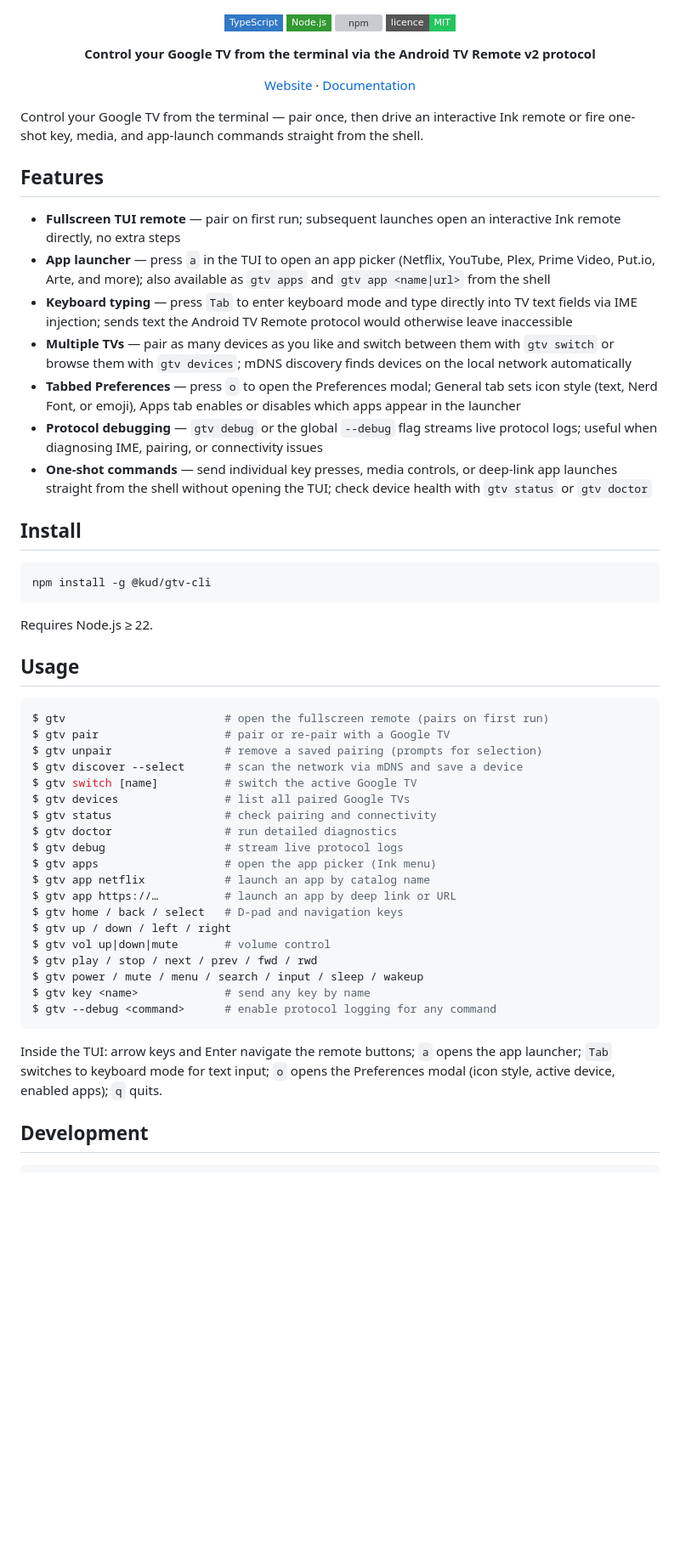
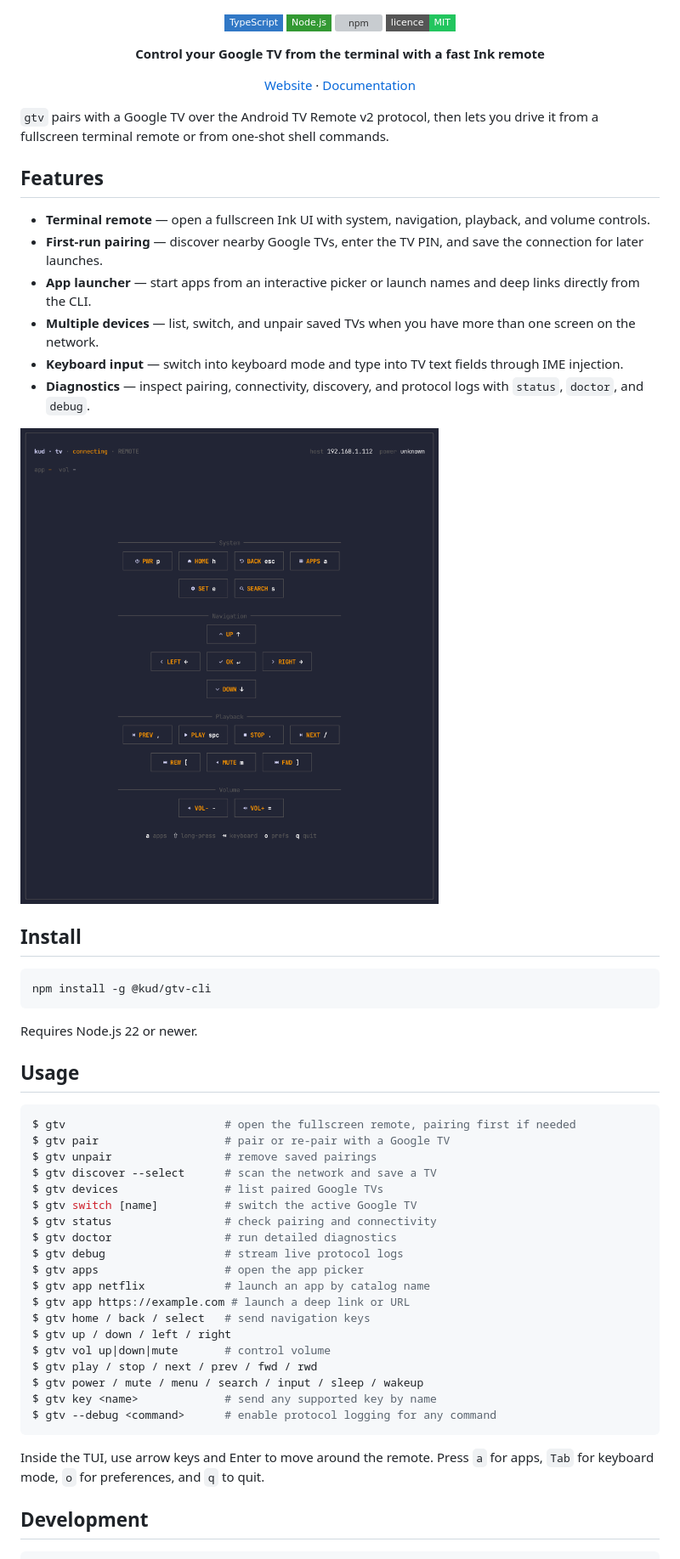
Before and after one commit to kud/gtv-cli, a Markdown page: README.md, the part around one of its changes. Shown at 85% size. GitHub-like rendering; pictures changed too: assets/preview.png (added); badges without logos; blank space fills up the shorter version; grey boxes are pictures that could not be loaded.

Commit message:
📝 docs(readme): refresh copy, add TUI preview, bump to v0.3.2
- Rewrote hero tagline and intro paragraph for clarity
- Restructured Features section with concise, scannable bullets
- Added assets/preview.png TUI screenshot to README
- Updated Usage block: reordered commands, improved inline comments
- Simplified Development section; added stack summary line
- Added CHANGELOG entry for v0.3.2
- Bumped package-lock.json to 0.3.1

````diff
--- a/README.md
+++ b/README.md
@@ -5,23 +5,24 @@
 ![npm](https://img.shields.io/npm/v/@kud/gtv-cli?style=flat-square&color=CB3837)
 ![MIT](https://img.shields.io/badge/licence-MIT-22C55E?style=flat-square)
 
-**Control your Google TV from the terminal via the Android TV Remote v2 protocol**
+**Control your Google TV from the terminal with a fast Ink remote**
 
 <a href="https://kud.io/projects/gtv-cli">Website</a> · <a href="https://kud.io/projects/gtv-cli/docs">Documentation</a>
 
 </div>
 
-Control your Google TV from the terminal — pair once, then drive an interactive Ink remote or fire one-shot key, media, and app-launch commands straight from the shell.
+`gtv` pairs with a Google TV over the Android TV Remote v2 protocol, then lets you drive it from a fullscreen terminal remote or from one-shot shell commands.
 
 ## Features
 
-- **Fullscreen TUI remote** — pair on first run; subsequent launches open an interactive Ink remote directly, no extra steps
-- **App launcher** — press `a` in the TUI to open an app picker (Netflix, YouTube, Plex, Prime Video, Put.io, Arte, and more); also available as `gtv apps` and `gtv app <name|url>` from the shell
-- **Keyboard typing** — press `Tab` to enter keyboard mode and type directly into TV text fields via IME injection; sends text the Android TV Remote protocol would otherwise leave inaccessible
-- **Multiple TVs** — pair as many devices as you like and switch between them with `gtv switch` or browse them with `gtv devices`; mDNS discovery finds devices on the local network automatically
-- **Tabbed Preferences** — press `o` to open the Preferences modal; General tab sets icon style (text, Nerd Font, or emoji), Apps tab enables or disables which apps appear in the launcher
-- **Protocol debugging** — `gtv debug` or the global `--debug` flag streams live protocol logs; useful when diagnosing IME, pairing, or connectivity issues
-- **One-shot commands** — send individual key presses, media controls, or deep-link app launches straight from the shell without opening the TUI; check device health with `gtv status` or `gtv doctor`
+- **Terminal remote** — open a fullscreen Ink UI with system, navigation, playback, and volume controls.
+- **First-run pairing** — discover nearby Google TVs, enter the TV PIN, and save the connection for later launches.
+- **App launcher** — start apps from an interactive picker or launch names and deep links directly from the CLI.
+- **Multiple devices** — list, switch, and unpair saved TVs when you have more than one screen on the network.
+- **Keyboard input** — switch into keyboard mode and type into TV text fields through IME injection.
+- **Diagnostics** — inspect pairing, connectivity, discovery, and protocol logs with `status`, `doctor`, and `debug`.
+
+![gtv CLI TUI remote](assets/preview.png)
 
 ## Install
 
@@ -29,33 +30,33 @@ Control your Google TV from the terminal — pair once, then drive an interactiv
 npm install -g @kud/gtv-cli
 ```
 
-Requires Node.js ≥ 22.
+Requires Node.js 22 or newer.
 
 ## Usage
 
 ```console
-$ gtv                        # open the fullscreen remote (pairs on first run)
+$ gtv                        # open the fullscreen remote, pairing first if needed
 $ gtv pair                   # pair or re-pair with a Google TV
-$ gtv unpair                 # remove a saved pairing (prompts for selection)
-$ gtv discover --select      # scan the network via mDNS and save a device
+$ gtv unpair                 # remove saved pairings
+$ gtv discover --select      # scan the network and save a TV
+$ gtv devices                # list paired Google TVs
 $ gtv switch [name]          # switch the active Google TV
-$ gtv devices                # list all paired Google TVs
 $ gtv status                 # check pairing and connectivity
 $ gtv doctor                 # run detailed diagnostics
 $ gtv debug                  # stream live protocol logs
-$ gtv apps                   # open the app picker (Ink menu)
+$ gtv apps                   # open the app picker
 $ gtv app netflix            # launch an app by catalog name
-$ gtv app https://…          # launch an app by deep link or URL
-$ gtv home / back / select   # D-pad and navigation keys
+$ gtv app https://example.com # launch a deep link or URL
+$ gtv home / back / select   # send navigation keys
 $ gtv up / down / left / right
-$ gtv vol up|down|mute       # volume control
+$ gtv vol up|down|mute       # control volume
 $ gtv play / stop / next / prev / fwd / rwd
 $ gtv power / mute / menu / search / input / sleep / wakeup
-$ gtv key <name>             # send any key by name
+$ gtv key <name>             # send any supported key by name
 $ gtv --debug <command>      # enable protocol logging for any command
 ```
 
-Inside the TUI: arrow keys and Enter navigate the remote buttons; `a` opens the app launcher; `Tab` switches to keyboard mode for text input; `o` opens the Preferences modal (icon style, active device, enabled apps); `q` quits.
+Inside the TUI, use arrow keys and Enter to move around the remote. Press `a` for apps, `Tab` for keyboard mode, `o` for preferences, and `q` to quit.
 
 ## Development
 
````
Also changed, not shown: other parts of README.md (+5 -3 lines), CHANGELOG.md (added, +5 -0 lines), 1 other file.
